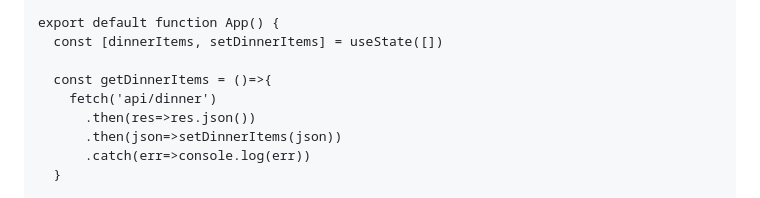
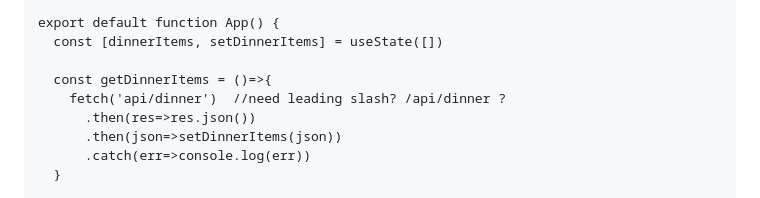
Before and after one commit to DanielAlvarez2/mern-olea, a Markdown page: README.md, the part around the change. Rendered like a GitHub page.

```diff
--- a/README.md
+++ b/README.md
@@ -277,7 +277,7 @@ export default function App() {
   const [dinnerItems, setDinnerItems] = useState([])
 
   const getDinnerItems = ()=>{
-    fetch('api/dinner')
+    fetch('api/dinner')  //need leading slash? /api/dinner ?
       .then(res=>res.json())
       .then(json=>setDinnerItems(json))
       .catch(err=>console.log(err))
```
